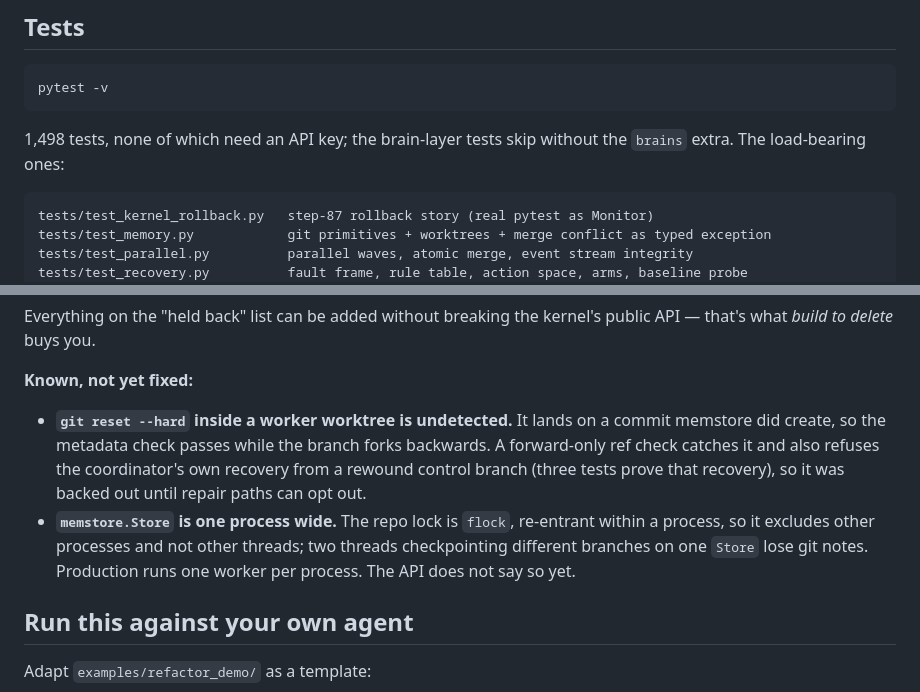
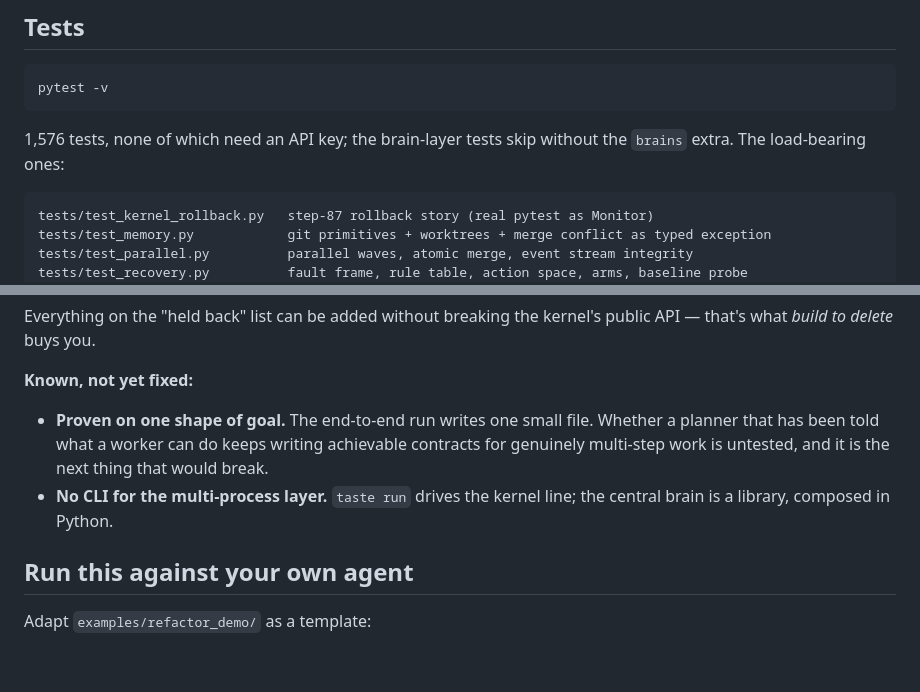
Before and after one commit to zanwenfu/taste-is-all-you-need, a Markdown page: README.md, 2 parts joined by grey strips. Rendered like a GitHub page; blank space fills up the shorter version.

Commit message:
readme: the two known defects are fixed, so stop listing them
Both entries described work that landed today. The reset --hard hole is
closed: a branch that was rewound under us refuses to publish over the gap,
and a coordinator repairing one says so with evidence. The Store is no
longer one process wide: the repo lock excludes threads as well as
processes.

What replaces them is what is actually unproven. The end-to-end run writes
one small file, so whether the planner keeps writing achievable contracts
for genuinely multi-step work is untested -- and on today's evidence that is
the next thing to break, since it wrote an impossible one the first time it
was asked. And the multi-process layer still has no CLI.

Test count 1,498 -> 1,576.

Co-Authored-By: Claude Opus 5 (1M context) <noreply@anthropic.com>

````diff
--- a/README.md
+++ b/README.md
@@ -273,7 +273,7 @@ def python_refactor_agent(task: str) -> str:
 pytest -v
 ```
 
-1,498 tests, none of which need an API key; the brain-layer tests skip without the `brains` extra. The load-bearing ones:
+1,576 tests, none of which need an API key; the brain-layer tests skip without the `brains` extra. The load-bearing ones:
 
 ```
 tests/test_kernel_rollback.py   step-87 rollback story (real pytest as Monitor)
@@ -322,8 +322,8 @@ Everything on the "held back" list can be added without breaking the kernel's pu
 
 **Known, not yet fixed:**
 
-- **`git reset --hard` inside a worker worktree is undetected.** It lands on a commit memstore did create, so the metadata check passes while the branch forks backwards. A forward-only ref check catches it and also refuses the coordinator's own recovery from a rewound control branch (three tests prove that recovery), so it was backed out until repair paths can opt out.
-- **`memstore.Store` is one process wide.** The repo lock is `flock`, re-entrant within a process, so it excludes other processes and not other threads; two threads checkpointing different branches on one `Store` lose git notes. Production runs one worker per process. The API does not say so yet.
+- **Proven on one shape of goal.** The end-to-end run writes one small file. Whether a planner that has been told what a worker can do keeps writing achievable contracts for genuinely multi-step work is untested, and it is the next thing that would break.
+- **No CLI for the multi-process layer.** `taste run` drives the kernel line; the central brain is a library, composed in Python.
 
 ## Run this against your own agent
 
````
